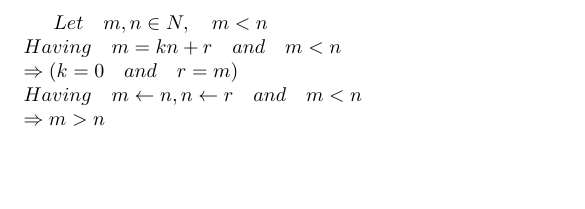
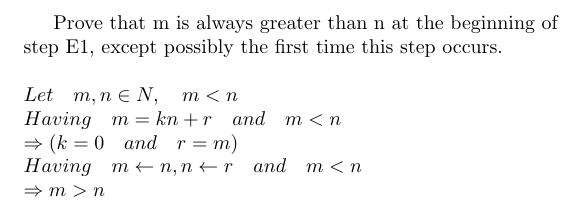
Before and after one commit to amine177/taocp, a LaTeX problem sheet (1.1/exercise-2.tex): part of the page, cut at the place of the change, the shorter picture padded with empty space. Compiled offline with pdfLaTeX.

Commit message:
added question

```diff
--- a/1.1/exercise-2.tex
+++ b/1.1/exercise-2.tex
@@ -2,7 +2,8 @@
 \usepackage{amsmath}
 \usepackage{amsthm}
 \begin{document}
-
+Prove that m is always greater than n at the beginning of\\
+step E1, except possibly the first time this step occurs.\\\\
 $Let \quad m, n \in  N, \quad m < n$\\
 $
 Having \quad m = kn + r \quad and \quad m < n\\
```
Also changed, not shown: 1.1/exercise-2.pdf.
